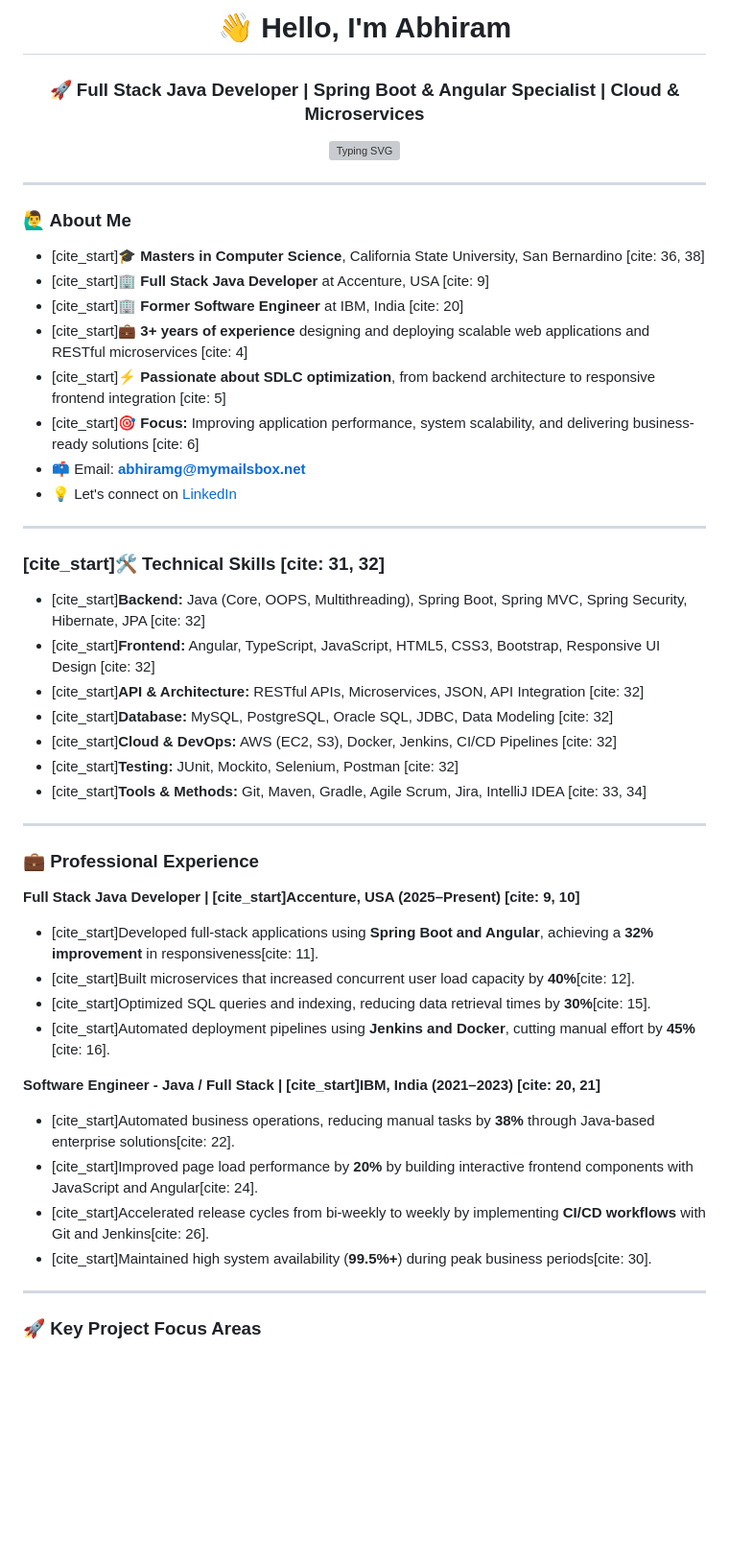
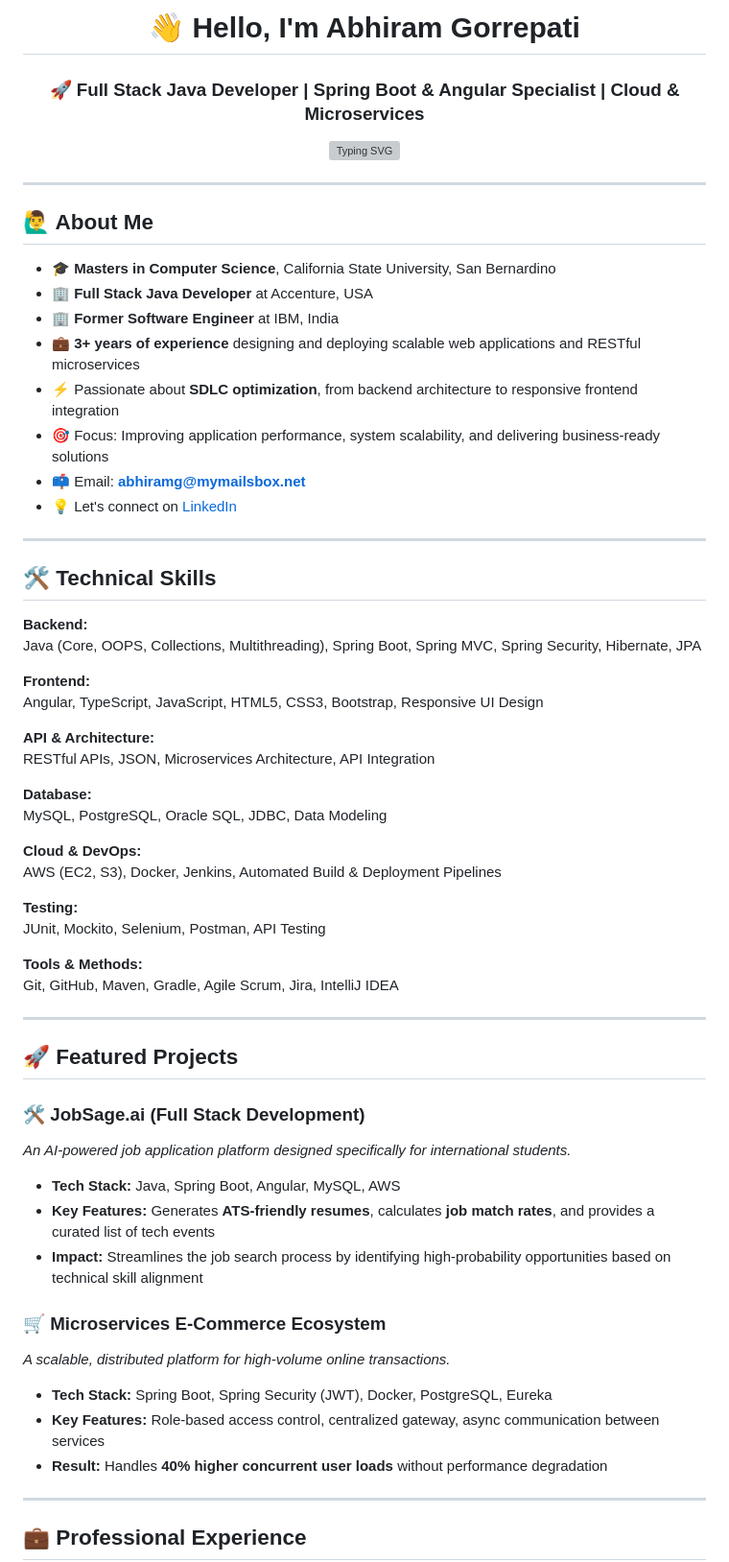
Before and after one commit to abhiram700/abhiram700, a Markdown page: README.md, the part around one of its changes. Shown at 96% size. Drawn GitHub-style; blank space fills up the shorter version; grey boxes are pictures that could not be loaded.

Commit message:
Revise personal introduction and experience sections
Updated personal information and professional experience details in README.

```diff
--- a/README.md
+++ b/README.md
@@ -1,4 +1,4 @@
-<h1 align="center">👋 Hello, I'm <span style="color:#00BFFF">Abhiram</span></h1>
+<h1 align="center">👋 Hello, I'm <span style="color:#00BFFF">Abhiram Gorrepati</span></h1>
 <h3 align="center">🚀 Full Stack Java Developer | Spring Boot & Angular Specialist | Cloud & Microservices</h3>
 
 <p align="center">
@@ -7,46 +7,61 @@
 
 ---
 
-### 🙋‍♂️ About Me
+## 🙋‍♂️ About Me
 
-- [cite_start]🎓 **Masters in Computer Science**, California State University, San Bernardino [cite: 36, 38]
-- [cite_start]🏢 **Full Stack Java Developer** at Accenture, USA [cite: 9]
-- [cite_start]🏢 **Former Software Engineer** at IBM, India [cite: 20]
-- [cite_start]💼 **3+ years of experience** designing and deploying scalable web applications and RESTful microservices [cite: 4]
-- [cite_start]⚡ **Passionate about SDLC optimization**, from backend architecture to responsive frontend integration [cite: 5]
-- [cite_start]🎯 **Focus:** Improving application performance, system scalability, and delivering business-ready solutions [cite: 6]
+- 🎓 **Masters in Computer Science**, California State University, San Bernardino
+- 🏢 **Full Stack Java Developer** at Accenture, USA
+- 🏢 **Former Software Engineer** at IBM, India
+- 💼 **3+ years of experience** designing and deploying scalable web applications and RESTful microservices
+- ⚡ Passionate about **SDLC optimization**, from backend architecture to responsive frontend integration
+- 🎯 Focus: Improving application performance, system scalability, and delivering business-ready solutions
 - 📫 Email: **abhiramg@mymailsbox.net**
 - 💡 Let's connect on [LinkedIn](https://linkedin.com/in/abhiram-g11)
 
 ---
 
-### [cite_start]🛠️ Technical Skills [cite: 31, 32]
+## 🛠️ Technical Skills
 
-- [cite_start]**Backend:** Java (Core, OOPS, Multithreading), Spring Boot, Spring MVC, Spring Security, Hibernate, JPA [cite: 32]
-- [cite_start]**Frontend:** Angular, TypeScript, JavaScript, HTML5, CSS3, Bootstrap, Responsive UI Design [cite: 32]
-- [cite_start]**API & Architecture:** RESTful APIs, Microservices, JSON, API Integration [cite: 32]
-- [cite_start]**Database:** MySQL, PostgreSQL, Oracle SQL, JDBC, Data Modeling [cite: 32]
-- [cite_start]**Cloud & DevOps:** AWS (EC2, S3), Docker, Jenkins, CI/CD Pipelines [cite: 32]
-- [cite_start]**Testing:** JUnit, Mockito, Selenium, Postman [cite: 32]
-- [cite_start]**Tools & Methods:** Git, Maven, Gradle, Agile Scrum, Jira, IntelliJ IDEA [cite: 33, 34]
+**Backend:**
+Java (Core, OOPS, Collections, Multithreading), Spring Boot, Spring MVC, Spring Security, Hibernate, JPA
+
+**Frontend:**
+Angular, TypeScript, JavaScript, HTML5, CSS3, Bootstrap, Responsive UI Design
+
+**API & Architecture:**
+RESTful APIs, JSON, Microservices Architecture, API Integration
+
+**Database:**
+MySQL, PostgreSQL, Oracle SQL, JDBC, Data Modeling
+
+**Cloud & DevOps:**
+AWS (EC2, S3), Docker, Jenkins, Automated Build & Deployment Pipelines
+
+**Testing:**
+JUnit, Mockito, Selenium, Postman, API Testing
+
+**Tools & Methods:**
+Git, GitHub, Maven, Gradle, Agile Scrum, Jira, IntelliJ IDEA
 
 ---
 
-### 💼 Professional Experience
+## 🚀 Featured Projects
 
-**Full Stack Java Developer | [cite_start]Accenture, USA (2025–Present) [cite: 9, 10]**
-- [cite_start]Developed full-stack applications using **Spring Boot and Angular**, achieving a **32% improvement** in responsiveness[cite: 11].
-- [cite_start]Built microservices that increased concurrent user load capacity by **40%**[cite: 12].
-- [cite_start]Optimized SQL queries and indexing, reducing data retrieval times by **30%**[cite: 15].
-- [cite_start]Automated deployment pipelines using **Jenkins and Docker**, cutting manual effort by **45%**[cite: 16].
+### 🛠️ JobSage.ai (Full Stack Development)
+*An AI-powered job application platform designed specifically for international students.*
 
-**Software Engineer - Java / Full Stack | [cite_start]IBM, India (2021–2023) [cite: 20, 21]**
-- [cite_start]Automated business operations, reducing manual tasks by **38%** through Java-based enterprise solutions[cite: 22].
-- [cite_start]Improved page load performance by **20%** by building interactive frontend components with JavaScript and Angular[cite: 24].
-- [cite_start]Accelerated release cycles from bi-weekly to weekly by implementing **CI/CD workflows** with Git and Jenkins[cite: 26].
-- [cite_start]Maintained high system availability (**99.5%+**) during peak business periods[cite: 30].
+- **Tech Stack:** Java, Spring Boot, Angular, MySQL, AWS
+- **Key Features:** Generates **ATS-friendly resumes**, calculates **job match rates**, and provides a curated list of tech events
+- **Impact:** Streamlines the job search process by identifying high-probability opportunities based on technical skill alignment
+
+### 🛒 Microservices E-Commerce Ecosystem
+*A scalable, distributed platform for high-volume online transactions.*
+
+- **Tech Stack:** Spring Boot, Spring Security (JWT), Docker, PostgreSQL, Eureka
+- **Key Features:** Role-based access control, centralized gateway, async communication between services
+- **Result:** Handles **40% higher concurrent user loads** without performance degradation
 
 ---
 
-### 🚀 Key Project Focus Areas
+## 💼 Professional Experience
 
```
Also changed, not shown: other parts of README.md (+12 -5 lines).
